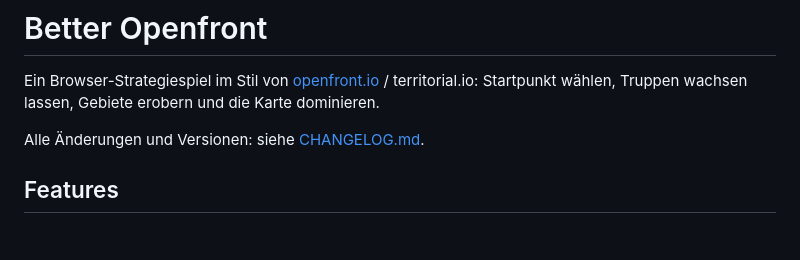
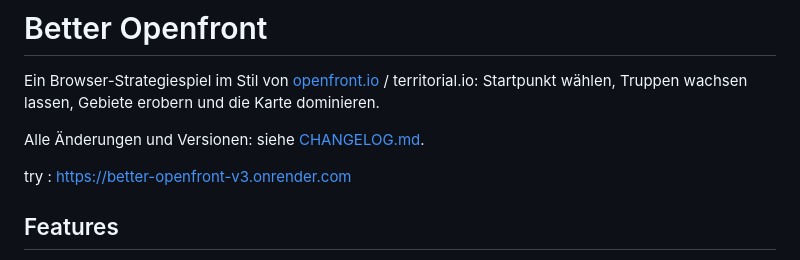
Before and after one commit to tatze1866-coder/Better-Openfront-v3, a Markdown page: README.md, the part around the change. Rendered like a GitHub page; blank space fills up the shorter version.

Commit message:
Add online demo link to README
Added a link to the online version of the game.

```diff
--- a/README.md
+++ b/README.md
@@ -4,6 +4,8 @@ Ein Browser-Strategiespiel im Stil von [openfront.io](https://openfront.io/) / t
 Startpunkt wählen, Truppen wachsen lassen, Gebiete erobern und die Karte dominieren.
 
 Alle Änderungen und Versionen: siehe [CHANGELOG.md](CHANGELOG.md).
+
+try : https://better-openfront-v3.onrender.com
 
 ## Features
 
```
